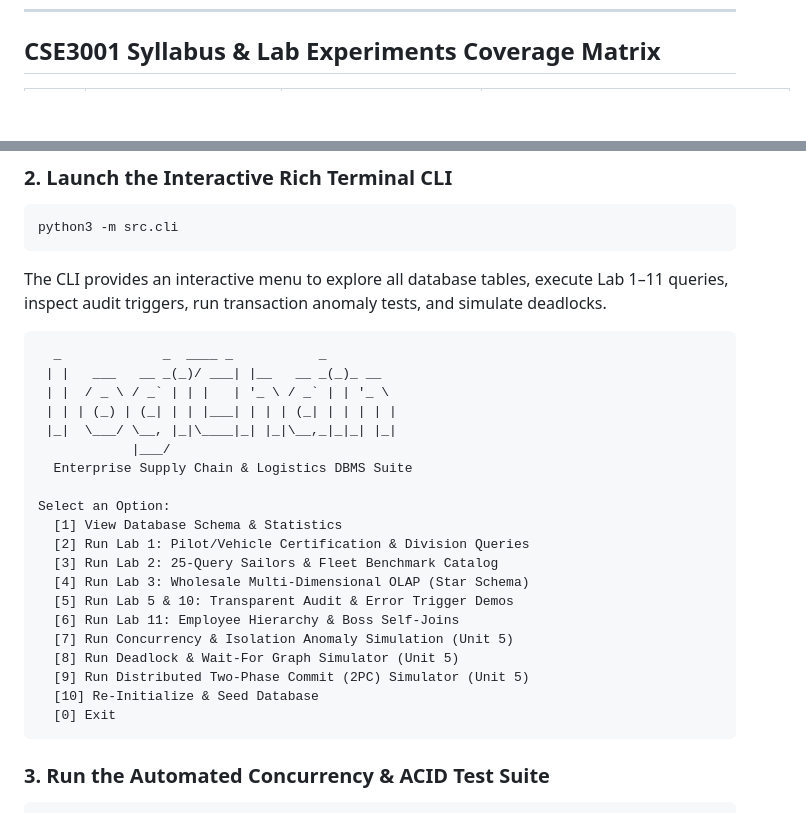
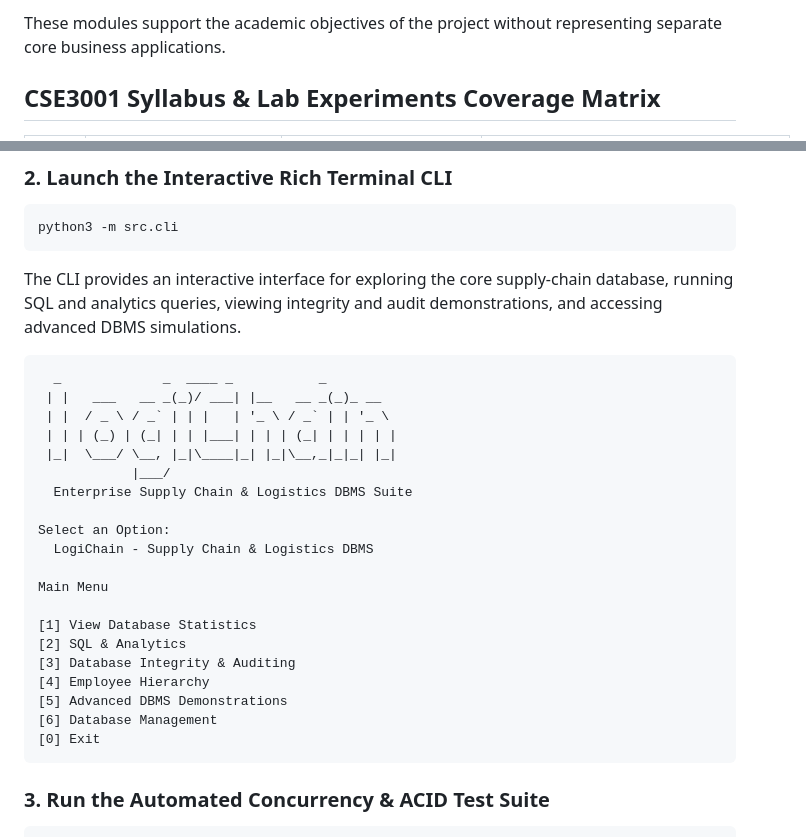
Before and after one commit to muaviz/logichain, a Markdown page: README.md, 2 parts joined by grey strips. GitHub-like rendering; blank space fills up the shorter version.

````diff
--- a/README.md
+++ b/README.md
@@ -20,3 +79,5 @@
+These modules support the academic objectives of the project
+without representing separate core business applications.
 
 ## CSE3001 Syllabus & Lab Experiments Coverage Matrix
 
@@ -92,7 +153,10 @@ erDiagram
 ```bash
 python3 -m src.cli
 ```
-The CLI provides an interactive menu to explore all database tables, execute Lab 1–11 queries, inspect audit triggers, run transaction anomaly tests, and simulate deadlocks.
+The CLI provides an interactive interface for exploring the
+core supply-chain database, running SQL and analytics queries,
+viewing integrity and audit demonstrations, and accessing
+advanced DBMS simulations.
 
 ```
   _             _  ____ _           _
@@ -104,17 +168,17 @@ The CLI provides an interactive menu to explore all database tables, execute Lab
   Enterprise Supply Chain & Logistics DBMS Suite
 
 Select an Option:
-  [1] View Database Schema & Statistics
-  [2] Run Lab 1: Pilot/Vehicle Certification & Division Queries
-  [3] Run Lab 2: 25-Query Sailors & Fleet Benchmark Catalog
-  [4] Run Lab 3: Wholesale Multi-Dimensional OLAP (Star Schema)
-  [5] Run Lab 5 & 10: Transparent Audit & Error Trigger Demos
-  [6] Run Lab 11: Employee Hierarchy & Boss Self-Joins
-  [7] Run Concurrency & Isolation Anomaly Simulation (Unit 5)
-  [8] Run Deadlock & Wait-For Graph Simulator (Unit 5)
-  [9] Run Distributed Two-Phase Commit (2PC) Simulator (Unit 5)
-  [10] Re-Initialize & Seed Database
-  [0] Exit
+  LogiChain - Supply Chain & Logistics DBMS
+
+Main Menu
+
+[1] View Database Statistics
+[2] SQL & Analytics
+[3] Database Integrity & Auditing
+[4] Employee Hierarchy
+[5] Advanced DBMS Demonstrations
+[6] Database Management
+[0] Exit
 ```
 
 ### 3. Run the Automated Concurrency & ACID Test Suite
````
Also changed, not shown: other parts of README.md (+69 -10 lines).
